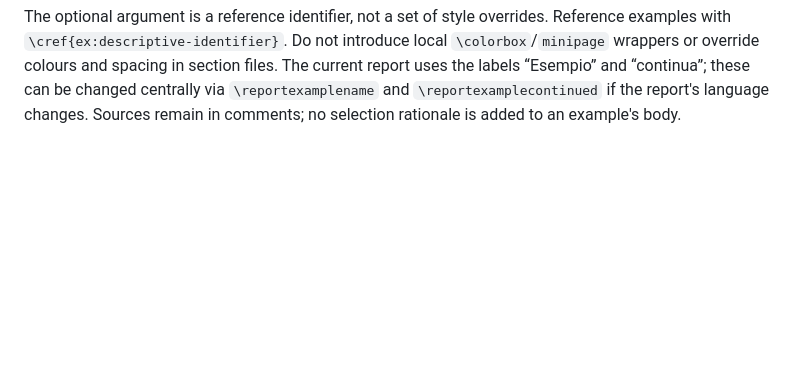
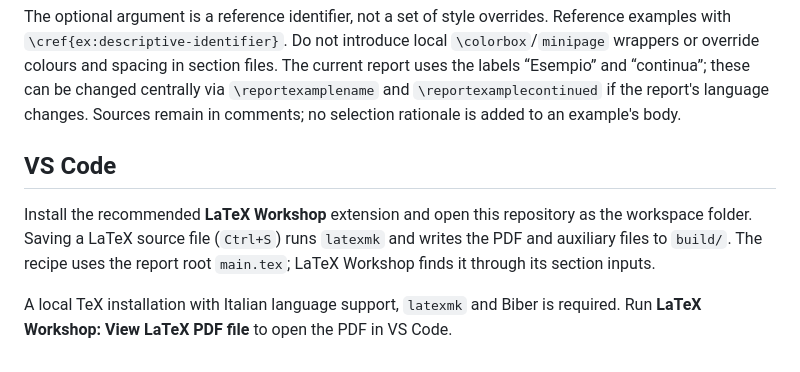
Before and after one commit to GabrielePintus/BeanTech-Profit-Project-Report, a Markdown page: README.md, the part around the change. Drawn GitHub-style; blank space fills up the shorter version.

Commit message:
chore: configure VS Code LaTeX build on save

```diff
--- a/README.md
+++ b/README.md
@@ -85,3 +85,13 @@ The current report uses the labels “Esempio” and “continua”; these can b
 centrally via `\reportexamplename` and `\reportexamplecontinued` if the report's
 language changes. Sources remain in comments; no selection rationale is added
 to an example's body.
+
+## VS Code
+
+Install the recommended **LaTeX Workshop** extension and open this repository as
+the workspace folder. Saving a LaTeX source file (`Ctrl+S`) runs `latexmk` and
+writes the PDF and auxiliary files to `build/`. The recipe uses the report root
+`main.tex`; LaTeX Workshop finds it through its section inputs.
+
+A local TeX installation with Italian language support, `latexmk` and Biber is
+required. Run **LaTeX Workshop: View LaTeX PDF file** to open the PDF in VS Code.
```
